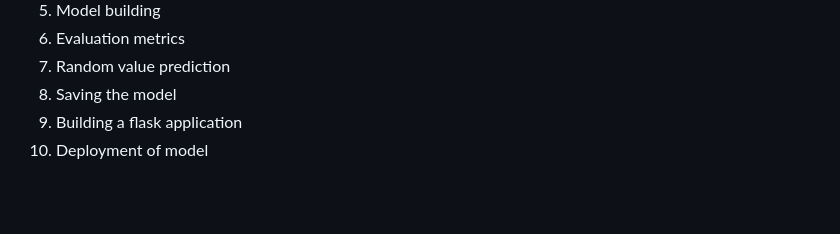
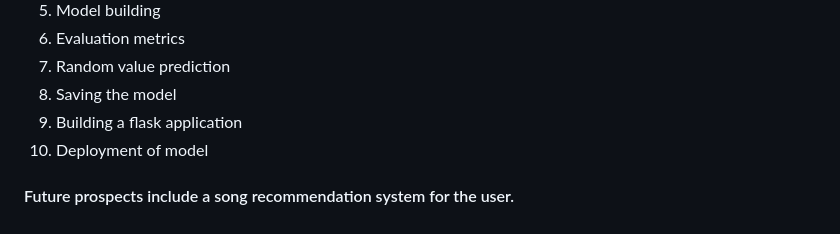
Before and after one commit to rulezcasa/Genre_classification, a Markdown page: README.md, the part around the change. Rendered like a GitHub page; blank space fills up the shorter version.

```diff
--- a/README.md
+++ b/README.md
@@ -72,3 +72,5 @@ Output render :
 8. Saving the model
 9. Building a flask application
 10. Deployment of model
+
+#### Future prospects include a song recommendation system for the user.
```
